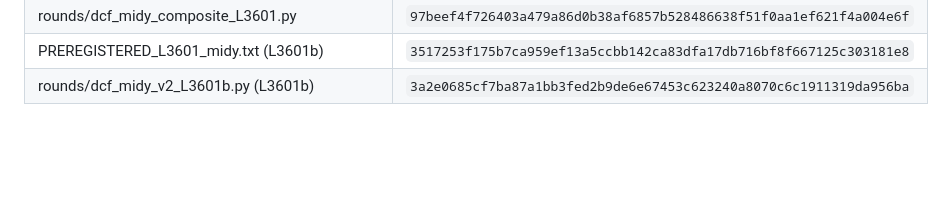
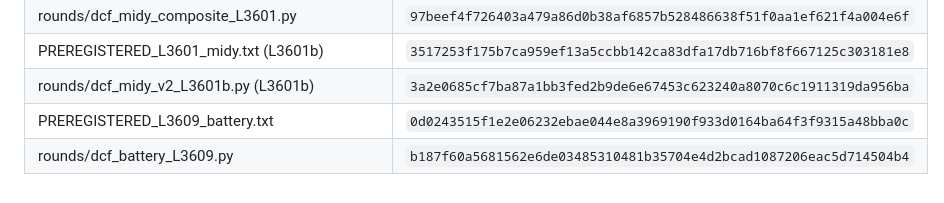
Before and after one commit to xNOMEREMORTALx/dcf-math, a Markdown page: preregistrations/LEDGER.md, the part around the change. Drawn GitHub-style; blank space fills up the shorter version.

```diff
--- a/preregistrations/LEDGER.md
+++ b/preregistrations/LEDGER.md
@@ -201,3 +201,5 @@ Each file was frozen (SHA-256 recorded in the round report) before the data it p
 | rounds/dcf_midy_composite_L3601.py | `97beef4f726403a479a86d0b38af6857b528486638f51f0aa1ef621f4a004e6f` |
 | PREREGISTERED_L3601_midy.txt (L3601b) | `3517253f175b7ca959ef13a5ccbb142ca83dfa17db716bf8f667125c303181e8` |
 | rounds/dcf_midy_v2_L3601b.py (L3601b) | `3a2e0685cf7ba87a1bb3fed2b9de6e67453c623240a8070c6c1911319da956ba` |
+| PREREGISTERED_L3609_battery.txt | `0d0243515f1e2e06232ebae044e8a3969190f933d0164ba64f3f9315a48bba0c` |
+| rounds/dcf_battery_L3609.py | `b187f60a5681562e6de03485310481b35704e4d2bcad1087206eac5d714504b4` |
```
Also changed, not shown: figures/L3609_battery_ratio.png (added), 4 other files.
